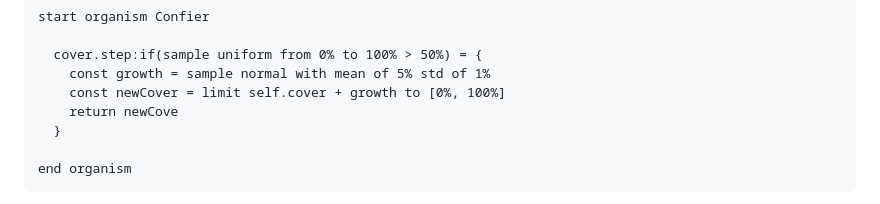
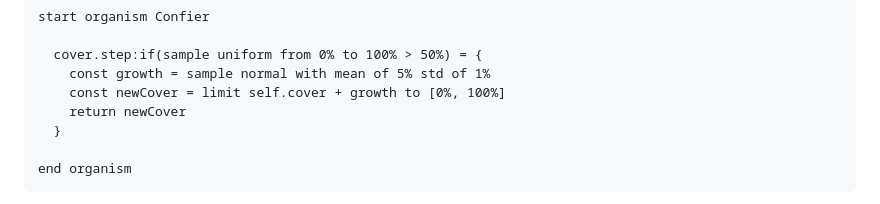
Before and after one commit to SchmidtDSE/josh, a Markdown page: README.md, the part around one of its changes. Drawn GitHub-style.

```diff
--- a/README.md
+++ b/README.md
@@ -117,7 +117,7 @@ start organism Confier
   cover.step:if(sample uniform from 0% to 100% > 50%) = {
     const growth = sample normal with mean of 5% std of 1%
     const newCover = limit self.cover + growth to [0%, 100%]
-    return newCove
+    return newCover
   }
 
 end organism
```
Also changed, not shown: other parts of README.md (+6 -6 lines), JavaSpec.md (added, +163 -0 lines).
